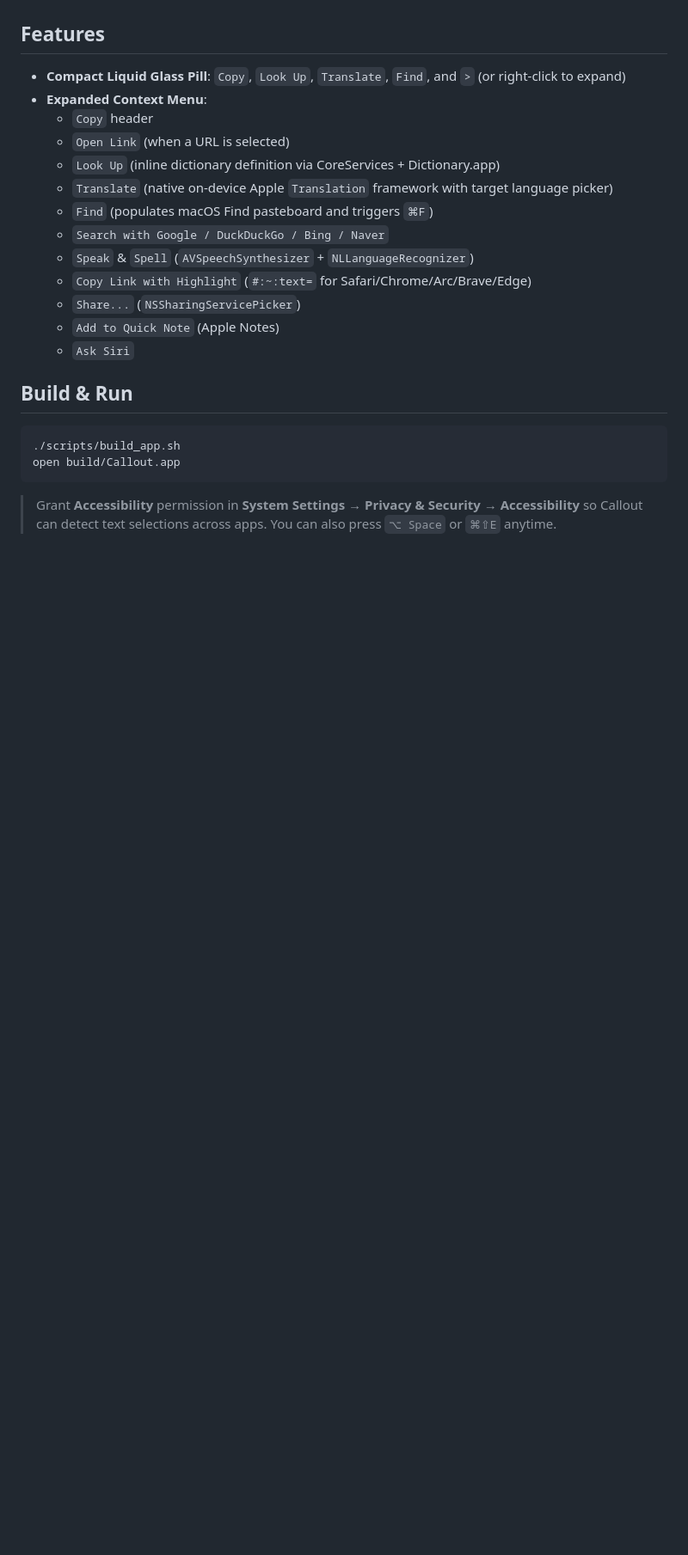
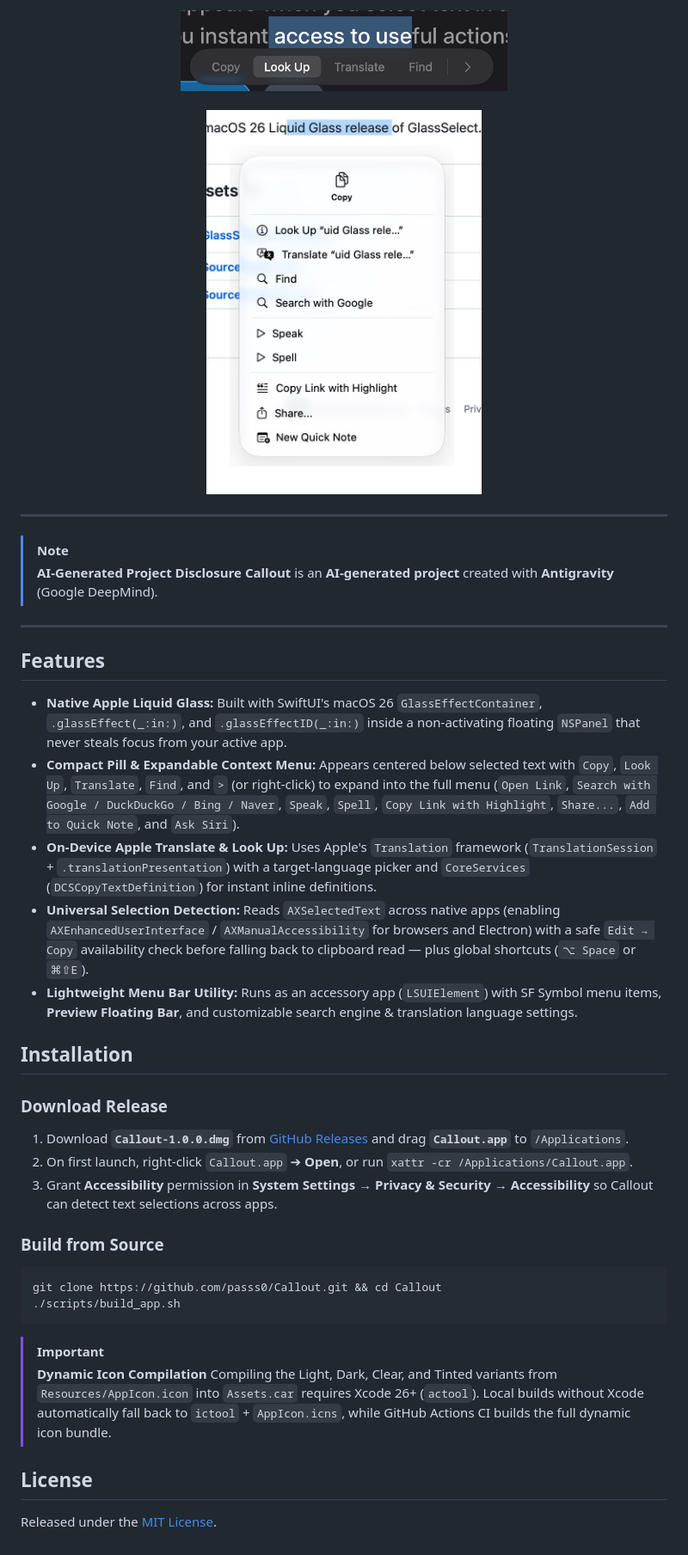
Before and after one commit to passs0/Callout, a Markdown page: README.md, the part around one of its changes. Shown at 86% size. Drawn GitHub-style; pictures changed too: assets/preview_menu.jpg (added), assets/preview_pill.png (added); blank space fills up the shorter version.

Commit message:
Update README to match portfolio format with icon and in-app previews

````diff
--- a/README.md
+++ b/README.md
@@ -4,23 +19,42 @@ A native macOS 26 Liquid Glass text-selection action bar and expandable context
+<p align="center">
+  <img src="assets/preview_pill.png" width="380" alt="Callout Compact Liquid Glass Pill" />
+  <br/><br/>
+  <img src="assets/preview_menu.jpg" width="320" alt="Callout Expanded Context Menu" />
+</p>
+
+---
+
+> [!NOTE]
+> **AI-Generated Project Disclosure**
+> **Callout** is an **AI-generated project** created with **Antigravity** (Google DeepMind).
+
+---
 
 ## Features
-- **Compact Liquid Glass Pill**: `Copy`, `Look Up`, `Translate`, `Find`, and `>` (or right-click to expand)
-- **Expanded Context Menu**:
-  - `Copy` header
-  - `Open Link` (when a URL is selected)
-  - `Look Up` (inline dictionary definition via CoreServices + Dictionary.app)
-  - `Translate` (native on-device Apple `Translation` framework with target language picker)
-  - `Find` (populates macOS Find pasteboard and triggers `⌘F`)
-  - `Search with Google / DuckDuckGo / Bing / Naver`
-  - `Speak` & `Spell` (`AVSpeechSynthesizer` + `NLLanguageRecognizer`)
-  - `Copy Link with Highlight` (`#:~:text=` for Safari/Chrome/Arc/Brave/Edge)
-  - `Share...` (`NSSharingServicePicker`)
-  - `Add to Quick Note` (Apple Notes)
-  - `Ask Siri`
 
-## Build & Run
-```bash
+- **Native Apple Liquid Glass:** Built with SwiftUI's macOS 26 `GlassEffectContainer`, `.glassEffect(_:in:)`, and `.glassEffectID(_:in:)` inside a non-activating floating `NSPanel` that never steals focus from your active app.
+- **Compact Pill & Expandable Context Menu:** Appears centered below selected text with `Copy`, `Look Up`, `Translate`, `Find`, and `>` (or right-click) to expand into the full menu (`Open Link`, `Search with Google / DuckDuckGo / Bing / Naver`, `Speak`, `Spell`, `Copy Link with Highlight`, `Share...`, `Add to Quick Note`, and `Ask Siri`).
+- **On-Device Apple Translate & Look Up:** Uses Apple's `Translation` framework (`TranslationSession` + `.translationPresentation`) with a target-language picker and `CoreServices` (`DCSCopyTextDefinition`) for instant inline definitions.
+- **Universal Selection Detection:** Reads `AXSelectedText` across native apps (enabling `AXEnhancedUserInterface` / `AXManualAccessibility` for browsers and Electron) with a safe `Edit → Copy` availability check before falling back to clipboard read — plus global shortcuts (`⌥ Space` or `⌘⇧E`).
+- **Lightweight Menu Bar Utility:** Runs as an accessory app (`LSUIElement`) with SF Symbol menu items, **Preview Floating Bar**, and customizable search engine & translation language settings.
+
+## Installation
+
+### Download Release
+1. Download **`Callout-1.0.0.dmg`** from [GitHub Releases](https://github.com/passs0/Callout/releases/latest) and drag **`Callout.app`** to `/Applications`.
+2. On first launch, right-click `Callout.app` ➔ **Open**, or run `xattr -cr /Applications/Callout.app`.
+3. Grant **Accessibility** permission in **System Settings → Privacy & Security → Accessibility** so Callout can detect text selections across apps.
+
+### Build from Source
+```zsh
+git clone https://github.com/passs0/Callout.git && cd Callout
 ./scripts/build_app.sh
-open build/Callout.app
 ```
 
-> Grant **Accessibility** permission in **System Settings → Privacy & Security → Accessibility** so Callout can detect text selections across apps. You can also press `⌥ Space` or `⌘⇧E` anytime.
+> [!IMPORTANT]
+> **Dynamic Icon Compilation**
+> Compiling the Light, Dark, Clear, and Tinted variants from `Resources/AppIcon.icon` into `Assets.car` requires Xcode 26+ (`actool`). Local builds without Xcode automatically fall back to `ictool` + `AppIcon.icns`, while GitHub Actions CI builds the full dynamic icon bundle.
+
+## License
+
+Released under the [MIT License](LICENSE).
````
Also changed, not shown: other parts of README.md (+17 -2 lines), assets/icon_mac.png, assets/preview.png (deleted), 1 other file.
